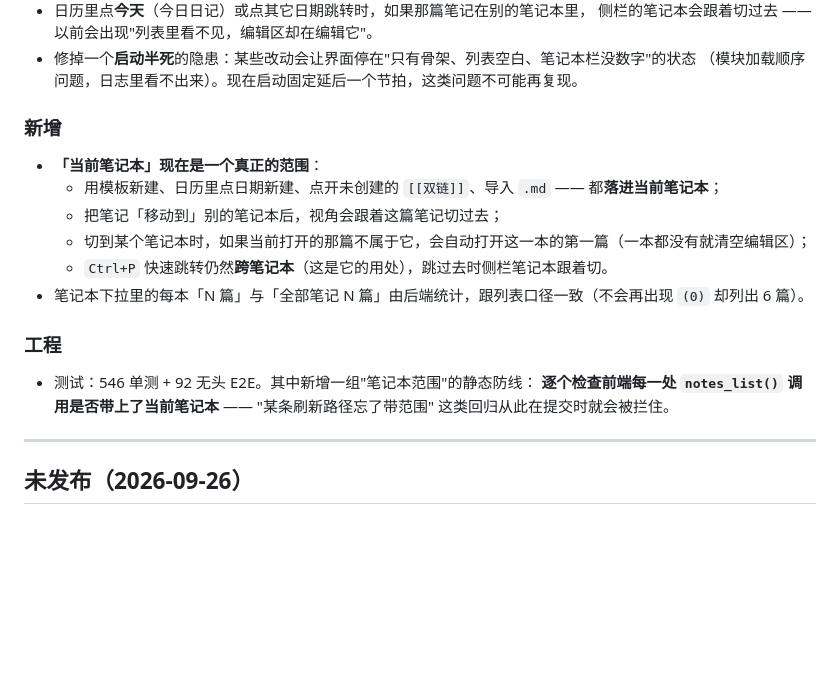
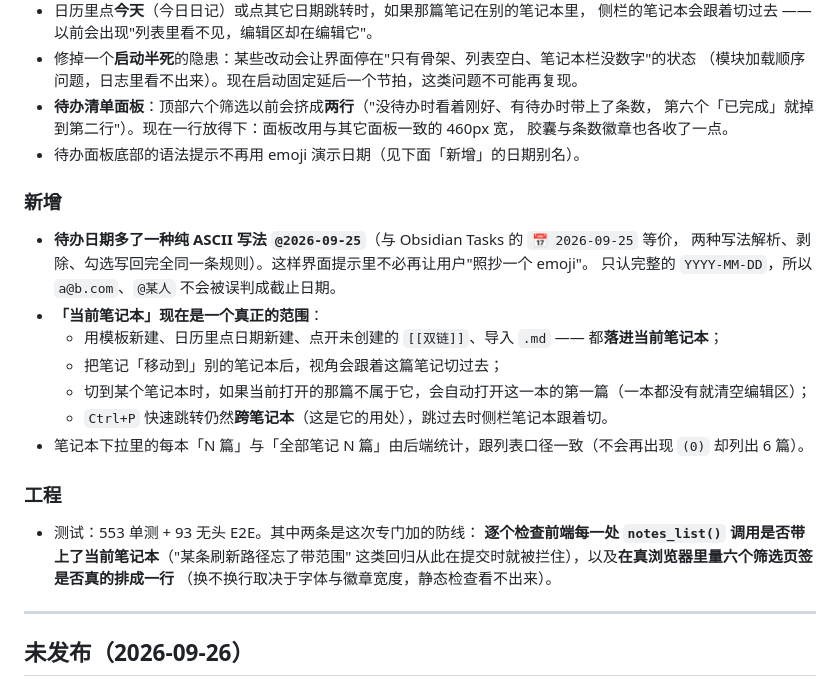
Before and after one commit to zinc-myristate/MyNotepad, a Markdown page: CHANGELOG.md, the part around the change. GitHub-like rendering; blank space fills up the shorter version.

```diff
--- a/CHANGELOG.md
+++ b/CHANGELOG.md
@@ -24,9 +24,16 @@
   侧栏的笔记本会跟着切过去 —— 以前会出现"列表里看不见，编辑区却在编辑它"。
 - 修掉一个**启动半死**的隐患：某些改动会让界面停在"只有骨架、列表空白、笔记本栏没数字"的状态
   （模块加载顺序问题，日志里看不出来）。现在启动固定延后一个节拍，这类问题不可能再复现。
+- **待办清单面板**：顶部六个筛选以前会挤成**两行**（"没待办时看着刚好、有待办时带上了条数，
+  第六个「已完成」就掉到第二行"）。现在一行放得下：面板改用与其它面板一致的 460px 宽，
+  胶囊与条数徽章也各收了一点。
+- 待办面板底部的语法提示不再用 emoji 演示日期（见下面「新增」的日期别名）。
 
 ### 新增
 
+- **待办日期多了一种纯 ASCII 写法 `@2026-09-25`**（与 Obsidian Tasks 的 `📅 2026-09-25` 等价，
+  两种写法解析、剥除、勾选写回完全同一条规则）。这样界面提示里不必再让用户"照抄一个 emoji"。
+  只认完整的 `YYYY-MM-DD`，所以 `a@b.com`、`@某人` 不会被误判成截止日期。
 - **「当前笔记本」现在是一个真正的范围**：
   - 用模板新建、日历里点日期新建、点开未创建的 `[[双链]]`、导入 `.md` —— 都**落进当前笔记本**；
   - 把笔记「移动到」别的笔记本后，视角会跟着这篇笔记切过去；
@@ -36,9 +43,10 @@
 
 ### 工程
 
-- 测试：546 单测 + 92 无头 E2E。其中新增一组"笔记本范围"的静态防线：
-  **逐个检查前端每一处 `notes_list()` 调用是否带上了当前笔记本** —— "某条刷新路径忘了带范围"
-  这类回归从此在提交时就会被拦住。
+- 测试：553 单测 + 93 无头 E2E。其中两条是这次专门加的防线：
+  **逐个检查前端每一处 `notes_list()` 调用是否带上了当前笔记本**（"某条刷新路径忘了带范围"
+  这类回归从此在提交时就被拦住），以及**在真浏览器里量六个筛选页签是否真的排成一行**
+  （换不换行取决于字体与徽章宽度，静态检查看不出来）。
 
 ---
 
```
Also changed, not shown: README.md (+7 -5 lines).
